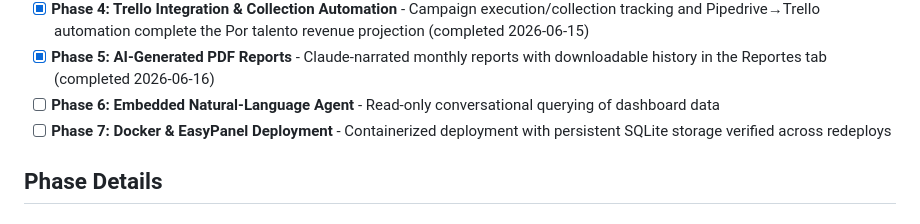
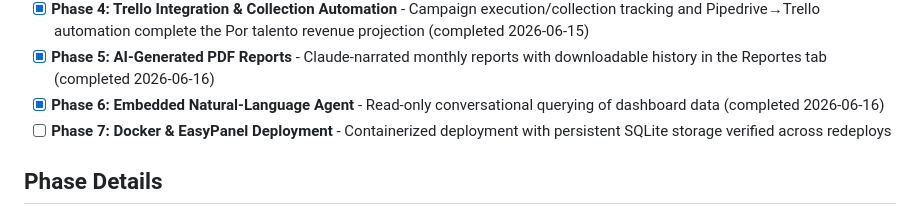
Before and after one commit to AlexisSchiavon/seg-dashboard, a Markdown page: .planning/ROADMAP.md, the part around one of its changes. Rendered like a GitHub page.

```diff
--- a/.planning/ROADMAP.md
+++ b/.planning/ROADMAP.md
@@ -18,7 +18,7 @@ Decimal phases appear between their surrounding integers in numeric order.
 - [x] **Phase 3: Google Sheets Leads Integration** - Gmail-fed leads sync populates the Leads dashboard tab (completed 2026-06-15)
 - [x] **Phase 4: Trello Integration & Collection Automation** - Campaign execution/collection tracking and Pipedrive→Trello automation complete the Por talento revenue projection (completed 2026-06-15)
 - [x] **Phase 5: AI-Generated PDF Reports** - Claude-narrated monthly reports with downloadable history in the Reportes tab (completed 2026-06-16)
-- [ ] **Phase 6: Embedded Natural-Language Agent** - Read-only conversational querying of dashboard data
+- [x] **Phase 6: Embedded Natural-Language Agent** - Read-only conversational querying of dashboard data (completed 2026-06-16)
 - [ ] **Phase 7: Docker & EasyPanel Deployment** - Containerized deployment with persistent SQLite storage verified across redeploys
 
 ## Phase Details
```
Also changed, not shown: other parts of .planning/ROADMAP.md (+1 -1 lines), .planning/STATE.md (+10 -10 lines).
